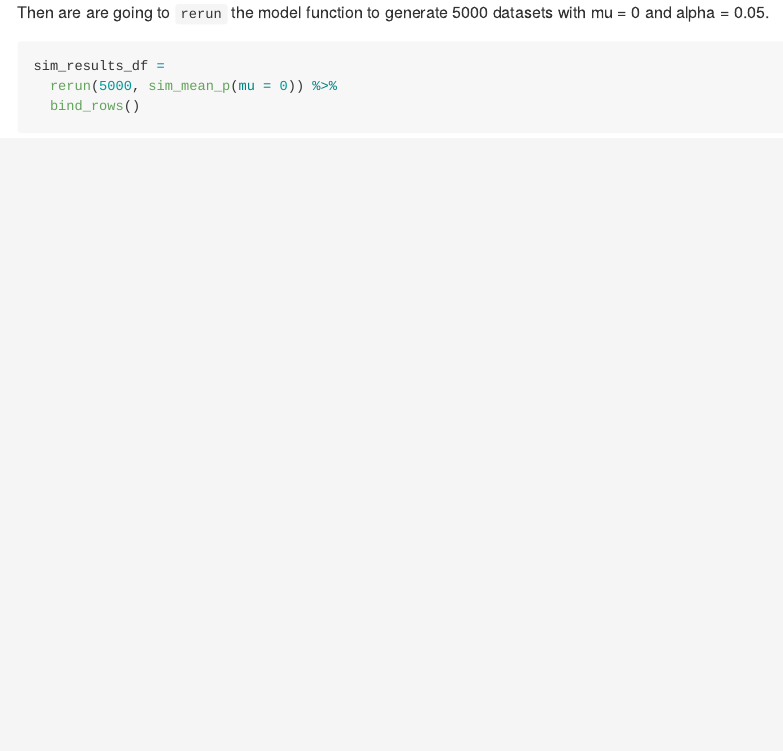
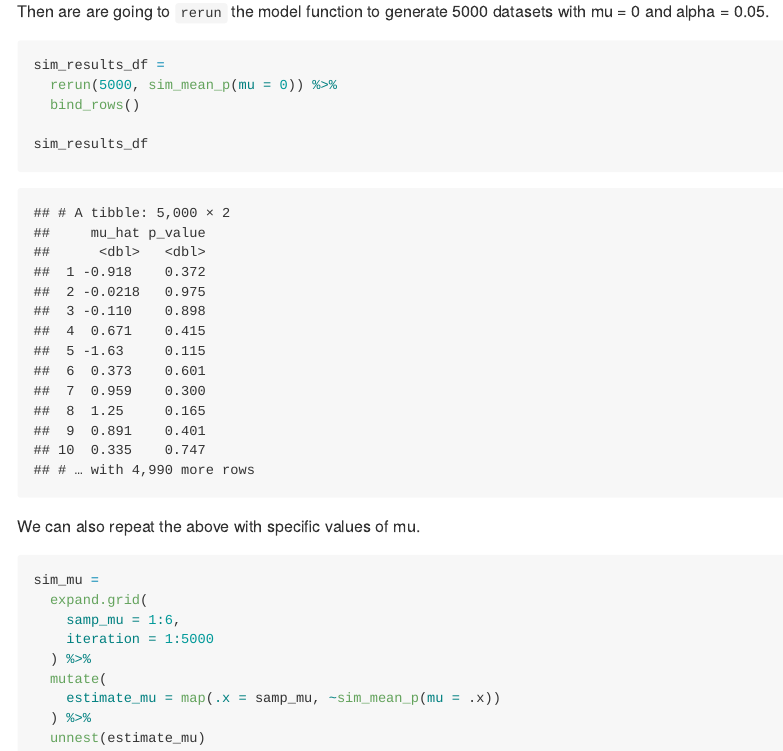
Before and after one commit to YYcolumbia/p8105_hw5_yy3307, an R Markdown document (p8105_hw5_yy3307.Rmd): the page in a window 1100 px wide, from 5240 px down. The pictures show the output file p8105_hw5_yy3307.md that the author committed with the source, drawn offline in the style of GitHub; long lines of code are wrapped.

Commit message:
update -- iterate 5000 dataset for 1:6 mu

````diff
--- a/p8105_hw5_yy3307.Rmd
+++ b/p8105_hw5_yy3307.Rmd
@@ -190,4 +190,20 @@ Then are are going to `rerun` the model function to generate 5000 datasets with
 sim_results_df =
   rerun(5000, sim_mean_p(mu = 0)) %>%
   bind_rows()
+
+sim_results_df
 ```
+
+We can also repeat the above with specific values of mu.
+
+```{r}
+sim_mu =
+  expand.grid(
+    samp_mu = 1:6,
+    iteration = 1:5000
+  ) %>%
+  mutate(
+    estimate_mu = map(.x = samp_mu, ~sim_mean_p(mu = .x))
+  ) %>%
+  unnest(estimate_mu)
+```
````
Also changed, not shown: p8105_hw5_yy3307.md.
